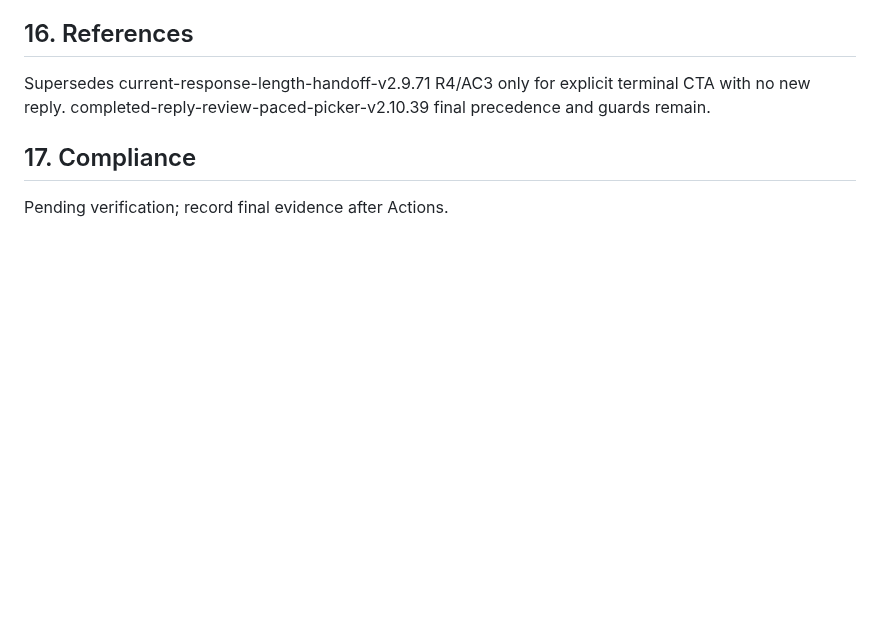
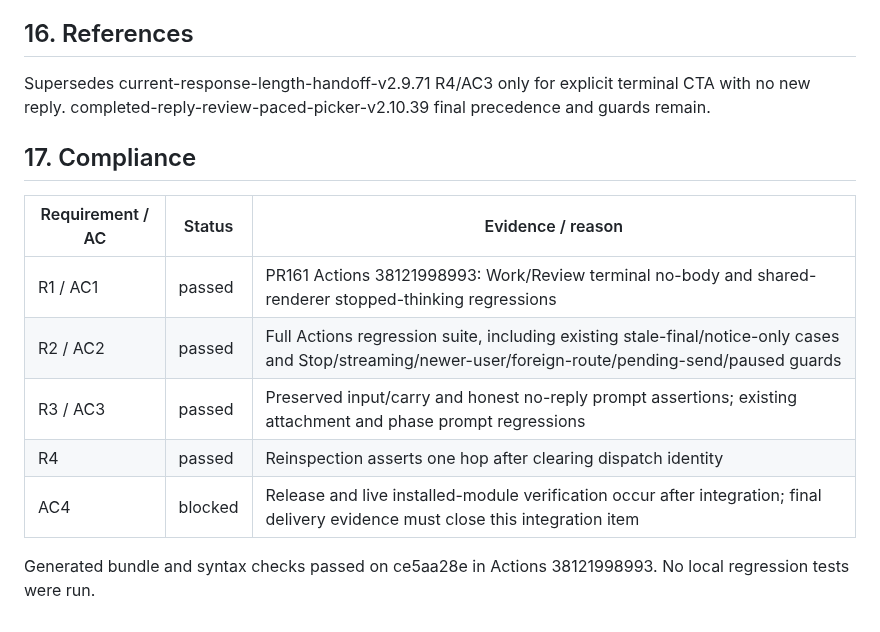
Before and after one commit to bhrumom/fabushi-chatgpt-auto-confirm-userscript, a Markdown page: docs/specs/terminal-length-no-reply-v2.10.46.md, the part around the change. GitHub-like rendering; blank space fills up the shorter version.

Commit message:
docs: record terminal length recovery compliance and Actions evidence

```diff
--- a/docs/specs/terminal-length-no-reply-v2.10.46.md
+++ b/docs/specs/terminal-length-no-reply-v2.10.46.md
@@ -44,4 +44,12 @@ PR Actions and Chrome visible module/task status.
 ## 16. References
 Supersedes current-response-length-handoff-v2.9.71 R4/AC3 only for explicit terminal CTA with no new reply. completed-reply-review-paced-picker-v2.10.39 final precedence and guards remain.
 ## 17. Compliance
-Pending verification; record final evidence after Actions.
+| Requirement / AC | Status | Evidence / reason |
+| --- | --- | --- |
+| R1 / AC1 | passed | PR161 Actions 38121998993: Work/Review terminal no-body and shared-renderer stopped-thinking regressions |
+| R2 / AC2 | passed | Full Actions regression suite, including existing stale-final/notice-only cases and Stop/streaming/newer-user/foreign-route/pending-send/paused guards |
+| R3 / AC3 | passed | Preserved input/carry and honest no-reply prompt assertions; existing attachment and phase prompt regressions |
+| R4 | passed | Reinspection asserts one hop after clearing dispatch identity |
+| AC4 | blocked | Release and live installed-module verification occur after integration; final delivery evidence must close this integration item |
+
+Generated bundle and syntax checks passed on ce5aa28e in Actions 38121998993. No local regression tests were run.
```
